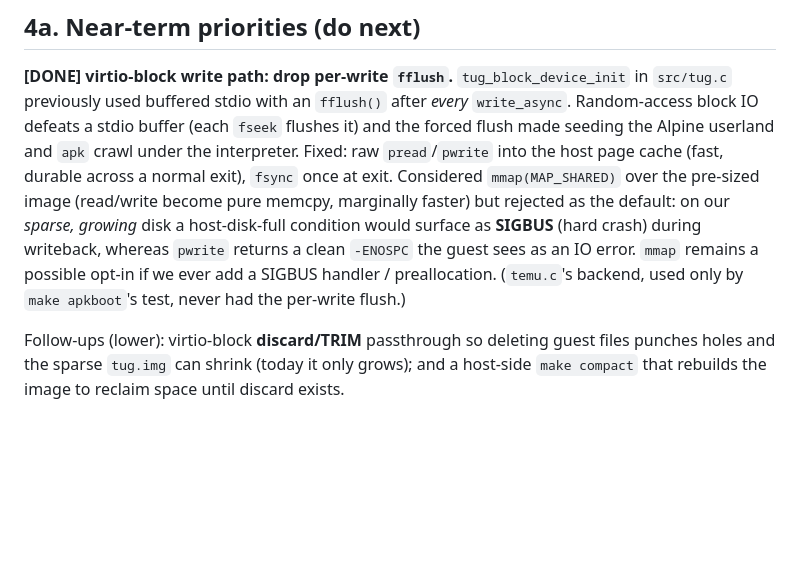
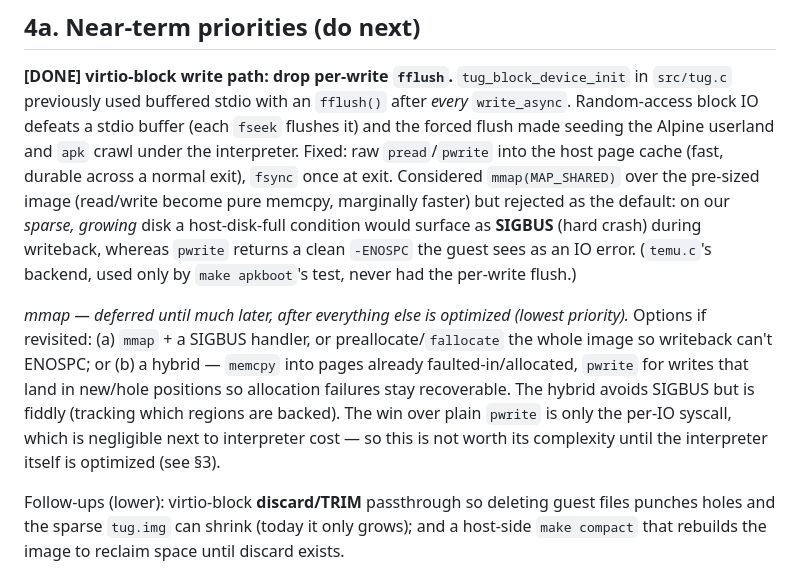
Before and after one commit to leok7v/tug, a Markdown page: PLAN.md, the part around the change. GitHub-like rendering; blank space fills up the shorter version.

Commit message:
PLAN 4a: defer mmap to much later; record hybrid memcpy/pwrite option

```diff
--- a/PLAN.md
+++ b/PLAN.md
@@ -100,9 +100,18 @@ Considered `mmap(MAP_SHARED)` over the pre-sized image (read/write become pure
 memcpy, marginally faster) but rejected as the default: on our *sparse, growing*
 disk a host-disk-full condition would surface as **SIGBUS** (hard crash) during
 writeback, whereas `pwrite` returns a clean `-ENOSPC` the guest sees as an IO
-error. `mmap` remains a possible opt-in if we ever add a SIGBUS handler /
-preallocation. (`temu.c`'s backend, used only by `make apkboot`'s test, never
-had the per-write flush.)
+error. (`temu.c`'s backend, used only by `make apkboot`'s test, never had the
+per-write flush.)
+
+*mmap — deferred until much later, after everything else is optimized (lowest
+priority).* Options if revisited: (a) `mmap` + a SIGBUS handler, or
+preallocate/`fallocate` the whole image so writeback can't ENOSPC; or (b) a
+hybrid — `memcpy` into pages already faulted-in/allocated, `pwrite` for writes
+that land in new/hole positions so allocation failures stay recoverable. The
+hybrid avoids SIGBUS but is fiddly (tracking which regions are backed). The win
+over plain `pwrite` is only the per-IO syscall, which is negligible next to
+interpreter cost — so this is not worth its complexity until the interpreter
+itself is optimized (see §3).
 
 Follow-ups (lower): virtio-block **discard/TRIM** passthrough so deleting guest
 files punches holes and the sparse `tug.img` can shrink (today it only grows);
```
